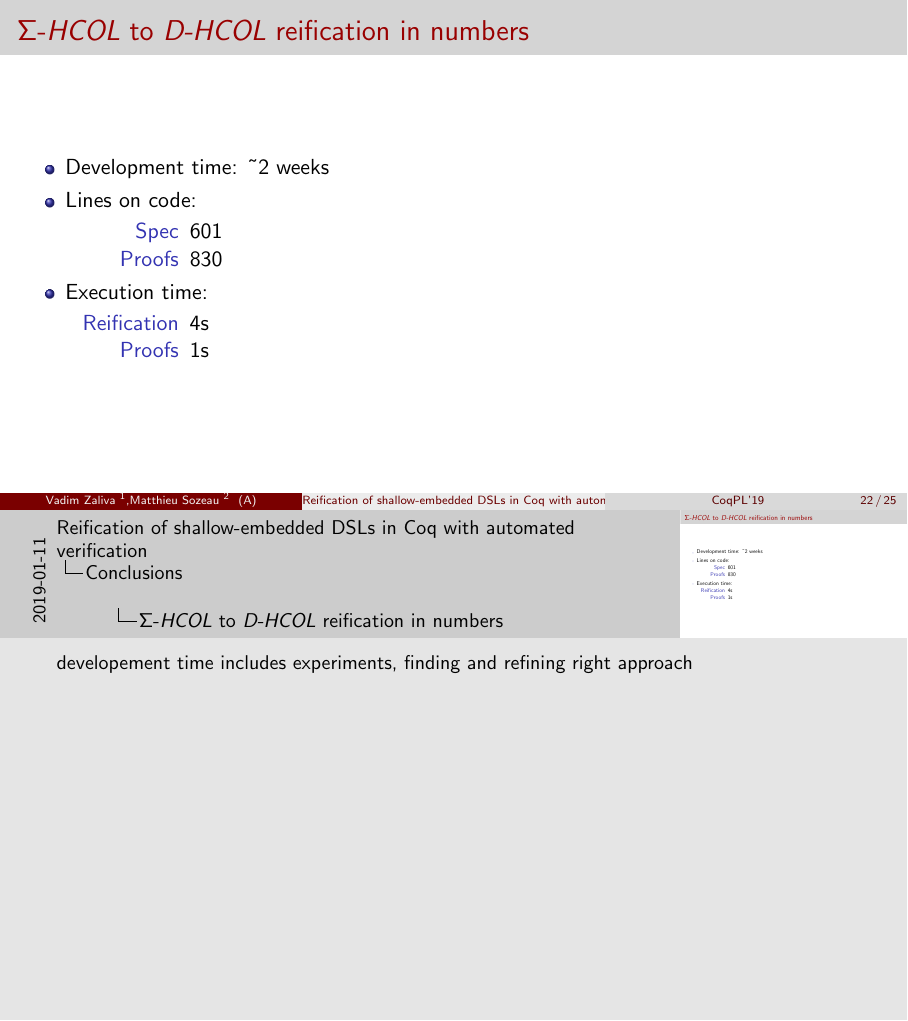
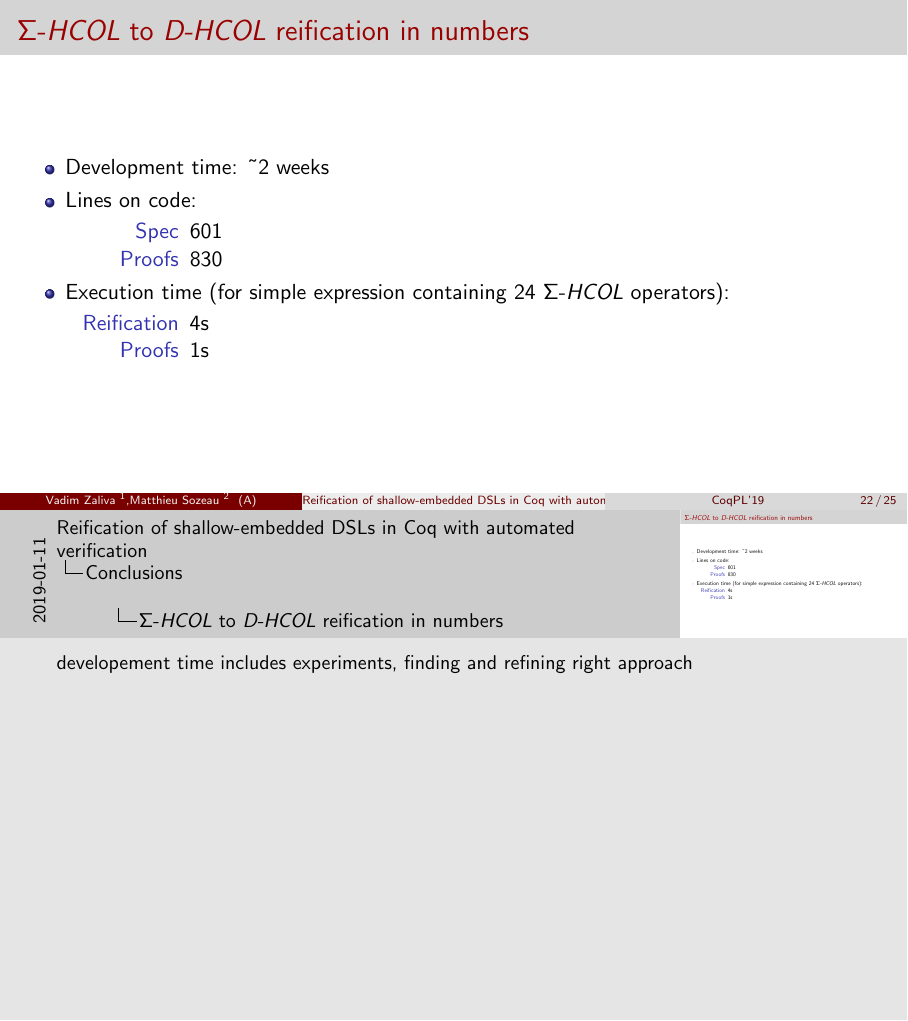
Before and after one commit to vzaliva/CoqPL19-paper, LaTeX slides (slides.tex): page 22 of 25. Compiled offline with pdfLaTeX.

Commit message:
clarified number of operators in benchmark

```diff
--- a/slides.tex
+++ b/slides.tex
@@ -393,7 +393,7 @@ function: \lstinline[language=Coq]{parse_SHCOL_Op_Name: string -> option SHCOL_O
     \item[Spec] 601
     \item[Proofs] 830
     \end{description}
-  \item Execution time:
+  \item Execution time (for simple expression containing 24 {\SHCOL} operators):
     \begin{description}
     \item[Reification] 4s
     \item[Proofs] 1s
```
